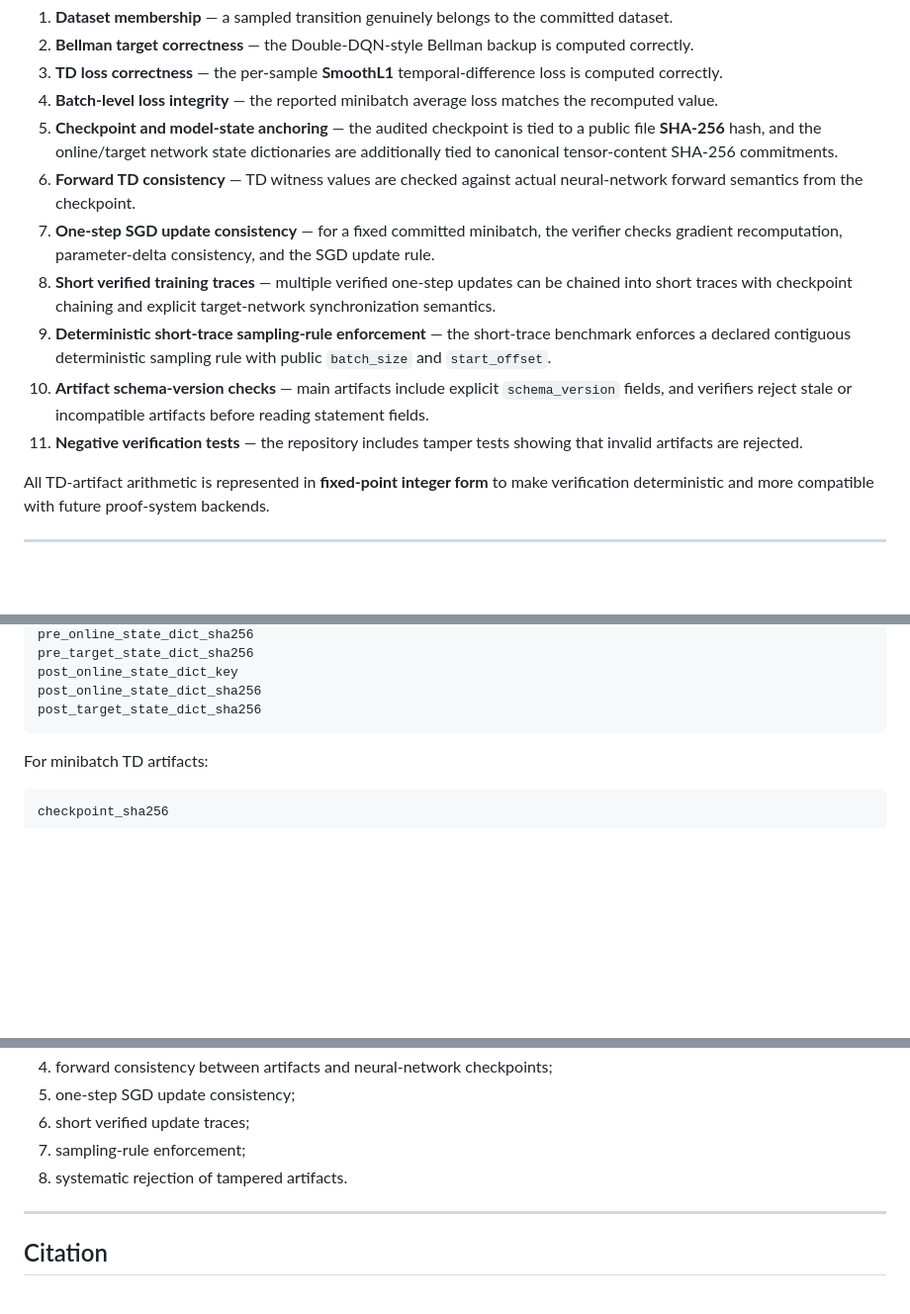
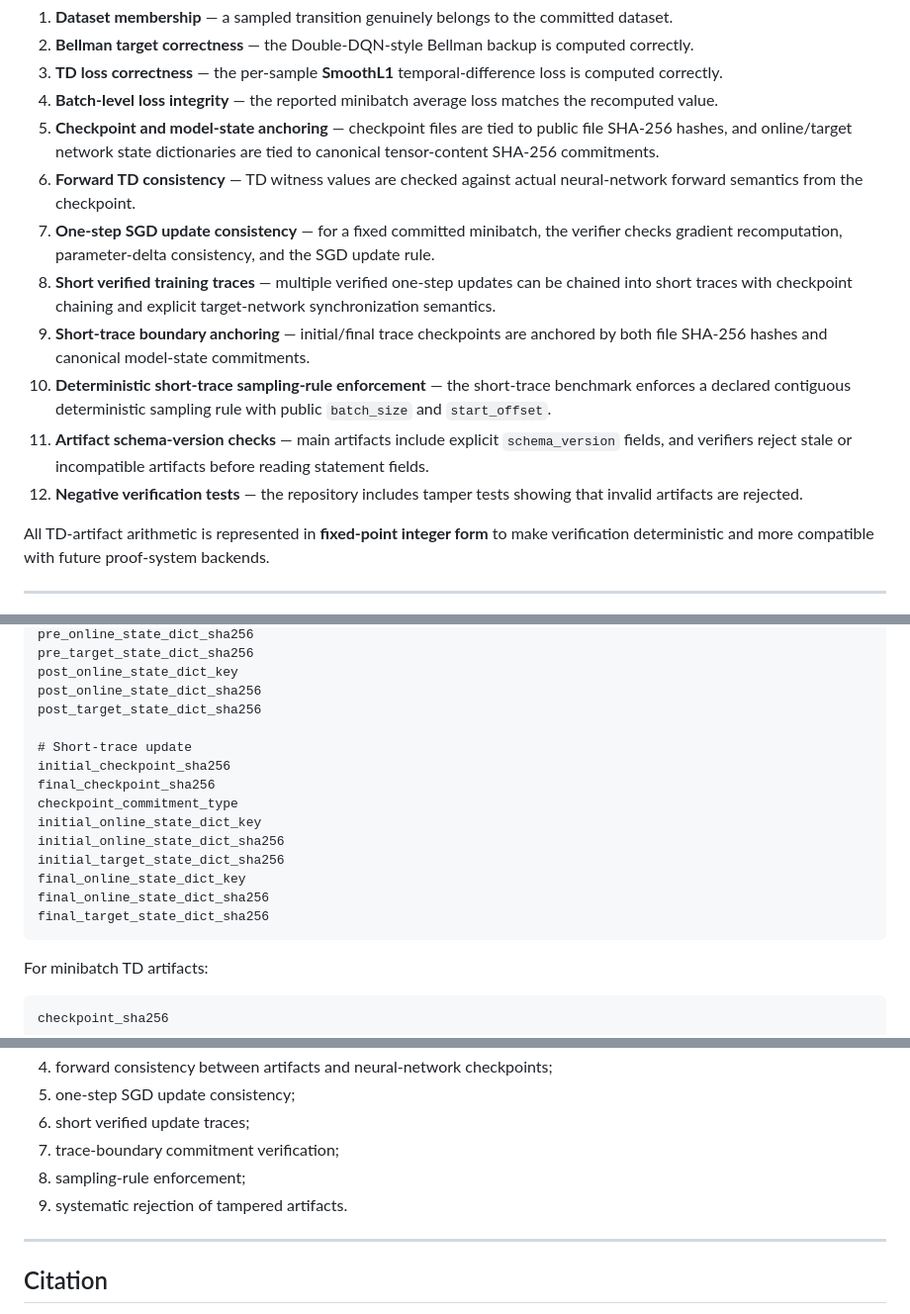
Before and after one commit to patee1811/zk_offline_dqn, a Markdown page: README.md, 3 parts joined by grey strips. Shown at 99% size. Drawn GitHub-style; blank space fills up the shorter version.

````diff
--- a/README.md
+++ b/README.md
@@ -28,13 +28,14 @@ At the current stage, the repository verifies:
 2. **Bellman target correctness** — the Double-DQN-style Bellman backup is computed correctly.
 3. **TD loss correctness** — the per-sample **SmoothL1** temporal-difference loss is computed correctly.
 4. **Batch-level loss integrity** — the reported minibatch average loss matches the recomputed value.
-5. **Checkpoint and model-state anchoring** — the audited checkpoint is tied to a public file **SHA-256** hash, and the online/target network state dictionaries are additionally tied to canonical tensor-content SHA-256 commitments.
+5. **Checkpoint and model-state anchoring** — checkpoint files are tied to public file SHA-256 hashes, and online/target network state dictionaries are tied to canonical tensor-content SHA-256 commitments.
 6. **Forward TD consistency** — TD witness values are checked against actual neural-network forward semantics from the checkpoint.
 7. **One-step SGD update consistency** — for a fixed committed minibatch, the verifier checks gradient recomputation, parameter-delta consistency, and the SGD update rule.
 8. **Short verified training traces** — multiple verified one-step updates can be chained into short traces with checkpoint chaining and explicit target-network synchronization semantics.
-9. **Deterministic short-trace sampling-rule enforcement** — the short-trace benchmark enforces a declared contiguous deterministic sampling rule with public `batch_size` and `start_offset`.
-10. **Artifact schema-version checks** — main artifacts include explicit `schema_version` fields, and verifiers reject stale or incompatible artifacts before reading statement fields.
-11. **Negative verification tests** — the repository includes tamper tests showing that invalid artifacts are rejected.
+9. **Short-trace boundary anchoring** — initial/final trace checkpoints are anchored by both file SHA-256 hashes and canonical model-state commitments.
+10. **Deterministic short-trace sampling-rule enforcement** — the short-trace benchmark enforces a declared contiguous deterministic sampling rule with public `batch_size` and `start_offset`.
+11. **Artifact schema-version checks** — main artifacts include explicit `schema_version` fields, and verifiers reject stale or incompatible artifacts before reading statement fields.
+12. **Negative verification tests** — the repository includes tamper tests showing that invalid artifacts are rejected.
 
 All TD-artifact arithmetic is represented in **fixed-point integer form** to make verification deterministic and more compatible with future proof-system backends.
 
@@ -284,6 +300,17 @@ pre_target_state_dict_sha256
 post_online_state_dict_key
 post_online_state_dict_sha256
 post_target_state_dict_sha256
+
+# Short-trace update
+initial_checkpoint_sha256
+final_checkpoint_sha256
+checkpoint_commitment_type
+initial_online_state_dict_key
+initial_online_state_dict_sha256
+initial_target_state_dict_sha256
+final_online_state_dict_key
+final_online_state_dict_sha256
+final_target_state_dict_sha256
 ```
 
 For minibatch TD artifacts:
@@ -1107,8 +1155,9 @@ The strongest current claims are:
 4. forward consistency between artifacts and neural-network checkpoints;
 5. one-step SGD update consistency;
 6. short verified update traces;
-7. sampling-rule enforcement;
-8. systematic rejection of tampered artifacts.
+7. trace-boundary commitment verification;
+8. sampling-rule enforcement;
+9. systematic rejection of tampered artifacts.
 
 ---
 
````
Also changed, not shown: other parts of README.md (+58 -22 lines).
